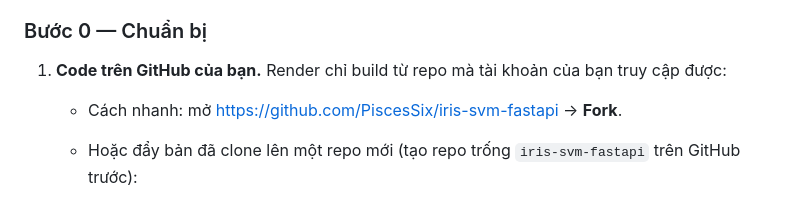
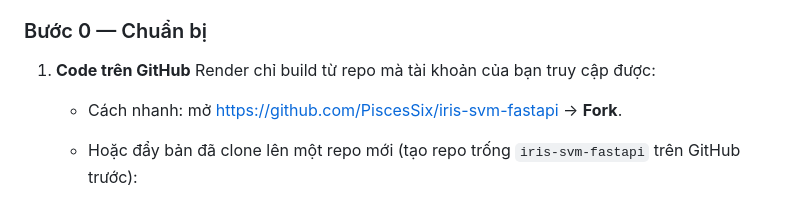
Before and after one commit to lathimyhoa2k6/iris-fastapi-myh, a Markdown page: README.md, the part around the change. Drawn GitHub-style.

Commit message:
Fix wording in README for GitHub code section
Corrected phrasing for clarity in the README.

```diff
--- a/README.md
+++ b/README.md
@@ -209,7 +209,7 @@ gói **Free**, không cần thẻ thanh toán.
 
 ### Bước 0 — Chuẩn bị
 
-1. **Code trên GitHub của bạn.** Render chỉ build từ repo mà tài khoản của bạn truy cập được:
+1. **Code trên GitHub** Render chỉ build từ repo mà tài khoản của bạn truy cập được:
    - Cách nhanh: mở https://github.com/PiscesSix/iris-svm-fastapi → **Fork**.
    - Hoặc đẩy bản đã clone lên một repo mới (tạo repo trống `iris-svm-fastapi` trên GitHub trước):
 
```
